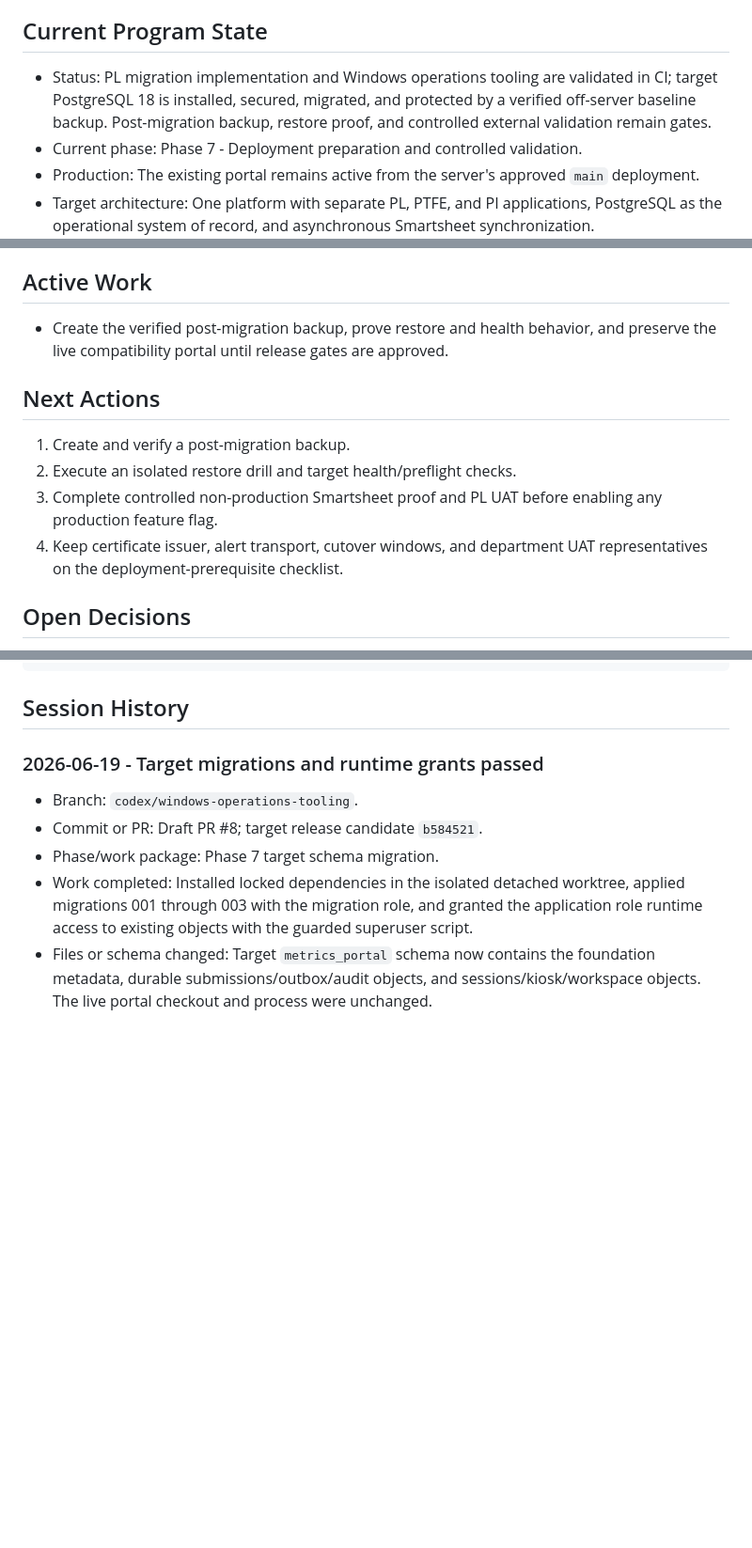
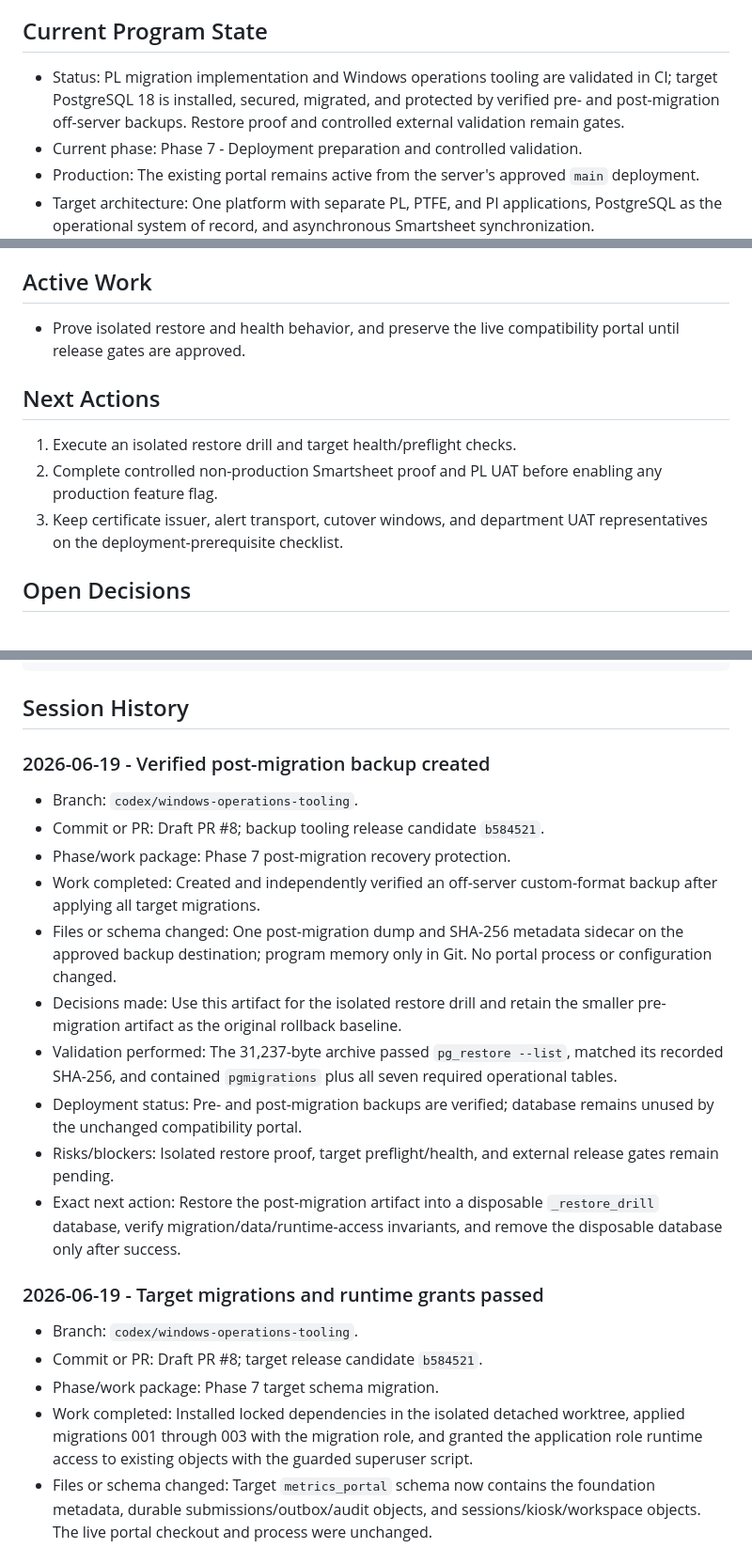
Before and after one commit to Jbercegeay/Metrics-Portal, a Markdown page: docs/production-readiness/Memory.md, 3 parts joined by grey strips. Shown at 94% size. Drawn GitHub-style; blank space fills up the shorter version.

Commit message:
Record post-migration backup

````diff
--- a/docs/production-readiness/Memory.md
+++ b/docs/production-readiness/Memory.md
@@ -10,7 +10,7 @@ Do not store passwords, tokens, connection strings, employee-sensitive data, or
 
 ## Current Program State
 
-- Status: PL migration implementation and Windows operations tooling are validated in CI; target PostgreSQL 18 is installed, secured, migrated, and protected by a verified off-server baseline backup. Post-migration backup, restore proof, and controlled external validation remain gates.
+- Status: PL migration implementation and Windows operations tooling are validated in CI; target PostgreSQL 18 is installed, secured, migrated, and protected by verified pre- and post-migration off-server backups. Restore proof and controlled external validation remain gates.
 - Current phase: Phase 7 - Deployment preparation and controlled validation.
 - Production: The existing portal remains active from the server's approved `main` deployment.
 - Target architecture: One platform with separate PL, PTFE, and PI applications, PostgreSQL as the operational system of record, and asynchronous Smartsheet synchronization.
@@ -37,14 +37,13 @@ Do not store passwords, tokens, connection strings, employee-sensitive data, or
 
 ## Active Work
 
-- Create the verified post-migration backup, prove restore and health behavior, and preserve the live compatibility portal until release gates are approved.
+- Prove isolated restore and health behavior, and preserve the live compatibility portal until release gates are approved.
 
 ## Next Actions
 
-1. Create and verify a post-migration backup.
-2. Execute an isolated restore drill and target health/preflight checks.
-3. Complete controlled non-production Smartsheet proof and PL UAT before enabling any production feature flag.
-4. Keep certificate issuer, alert transport, cutover windows, and department UAT representatives on the deployment-prerequisite checklist.
+1. Execute an isolated restore drill and target health/preflight checks.
+2. Complete controlled non-production Smartsheet proof and PL UAT before enabling any production feature flag.
+3. Keep certificate issuer, alert transport, cutover windows, and department UAT representatives on the deployment-prerequisite checklist.
 
 ## Open Decisions
 
@@ -97,6 +96,19 @@ Append a concise entry below whenever work is performed. Keep the current-state
 ```
 
 ## Session History
+
+### 2026-06-19 - Verified post-migration backup created
+
+- Branch: `codex/windows-operations-tooling`.
+- Commit or PR: Draft PR #8; backup tooling release candidate `b584521`.
+- Phase/work package: Phase 7 post-migration recovery protection.
+- Work completed: Created and independently verified an off-server custom-format backup after applying all target migrations.
+- Files or schema changed: One post-migration dump and SHA-256 metadata sidecar on the approved backup destination; program memory only in Git. No portal process or configuration changed.
+- Decisions made: Use this artifact for the isolated restore drill and retain the smaller pre-migration artifact as the original rollback baseline.
+- Validation performed: The 31,237-byte archive passed `pg_restore --list`, matched its recorded SHA-256, and contained `pgmigrations` plus all seven required operational tables.
+- Deployment status: Pre- and post-migration backups are verified; database remains unused by the unchanged compatibility portal.
+- Risks/blockers: Isolated restore proof, target preflight/health, and external release gates remain pending.
+- Exact next action: Restore the post-migration artifact into a disposable `_restore_drill` database, verify migration/data/runtime-access invariants, and remove the disposable database only after success.
 
 ### 2026-06-19 - Target migrations and runtime grants passed
 
````
